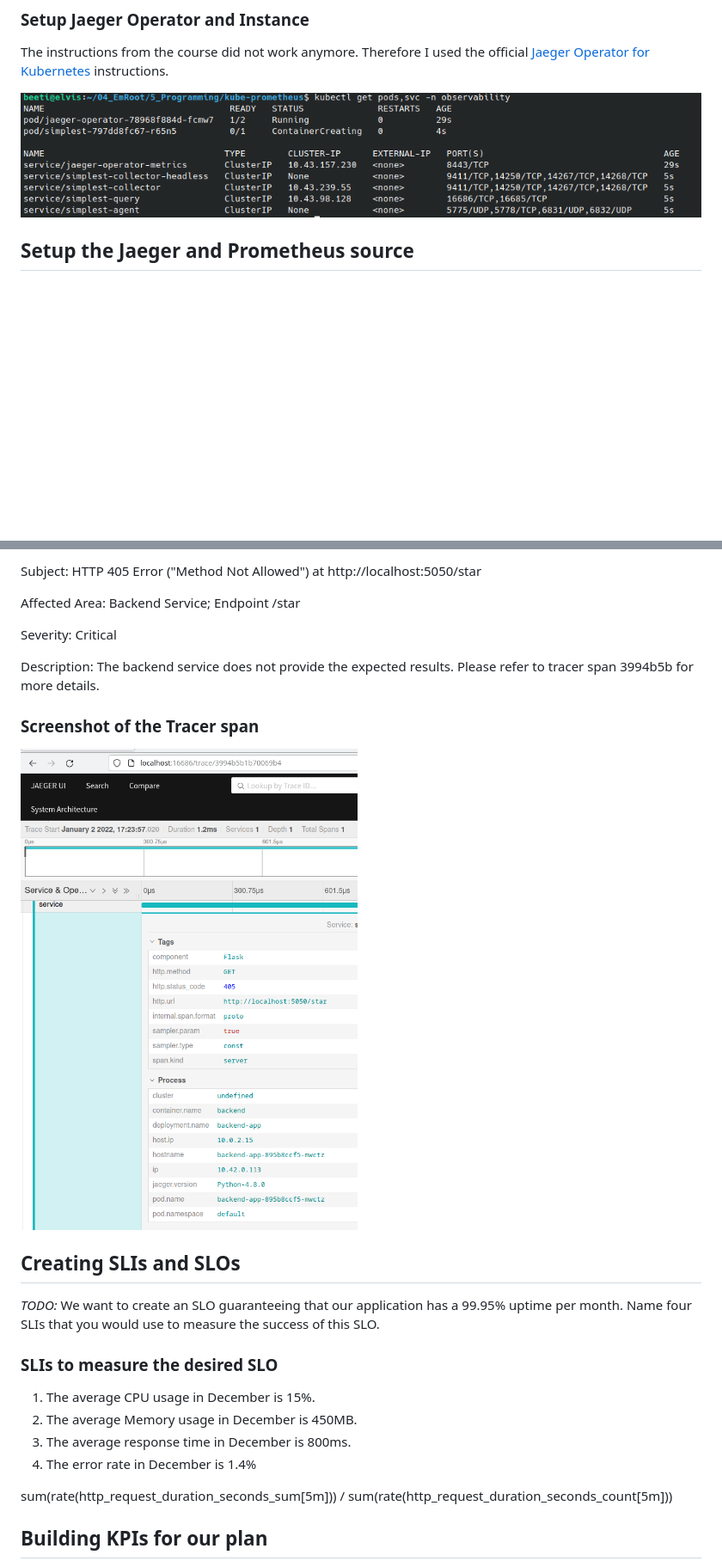
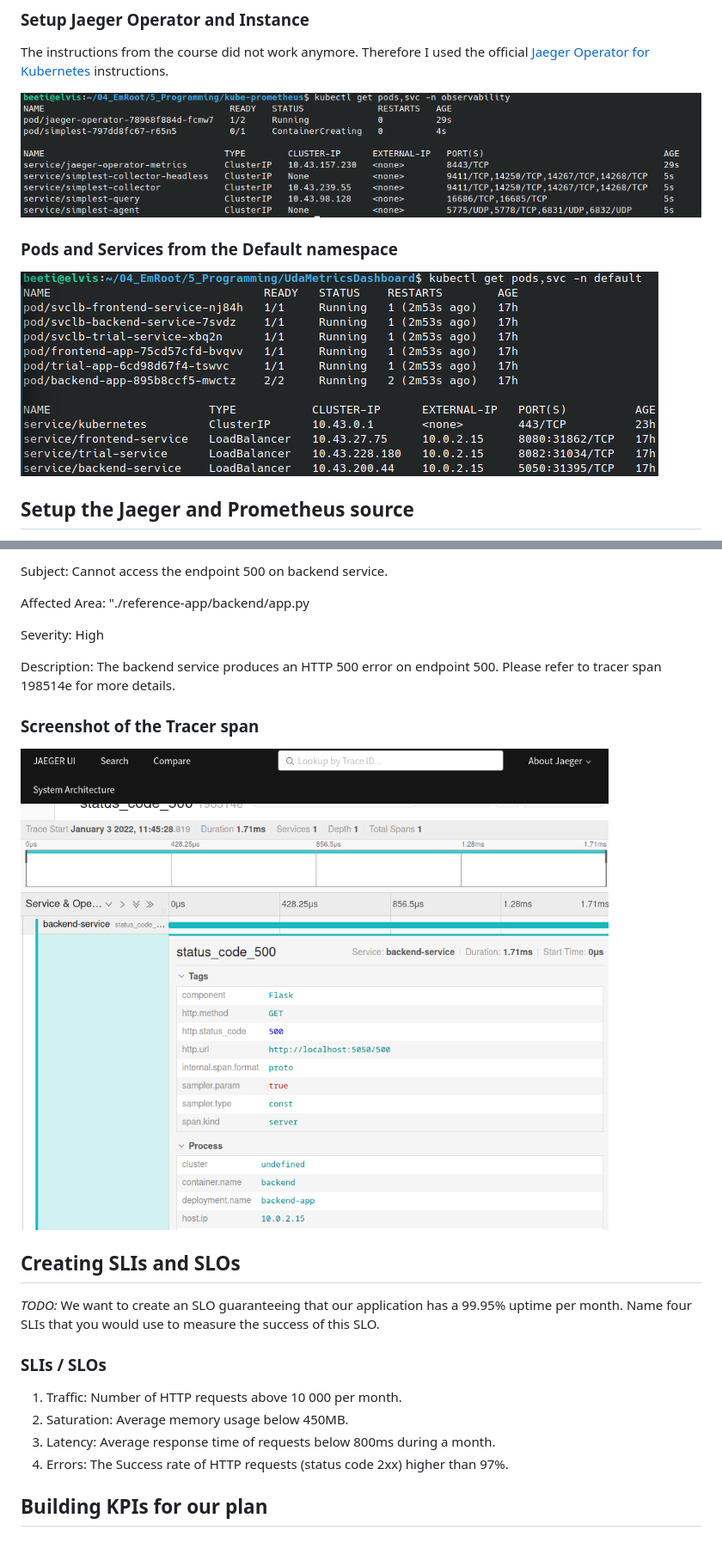
Before and after one commit to praemisit/CloudNativeFundamentals-Prj3, a Markdown page: README.md, 2 parts joined by grey strips. Shown: that part at 86% size. Drawn GitHub-style; pictures changed too: answer-img/02b_Pods_Services_Default.png (added), answer-img/09a_Error_Trace.png (added); blank space fills up the shorter version.

```diff
--- a/README.md
+++ b/README.md
@@ -13,6 +13,9 @@ The instructions from the course did not work anymore. Therefore I used the offi
 
 ![Pods and Services from the Observability namespace](./answer-img/02_Pods_Services_Observability.png)
 
+### Pods and Services from the Default namespace
+
+![Pods and Services from the Default namespace](./answer-img/02b_Pods_Services_Default.png)
 
 ## Setup the Jaeger and Prometheus source
 *TODO:* Expose Grafana to the internet and then setup Prometheus as a data source. Provide a screenshot of the home page after logging into Grafana.
@@ -89,26 +92,24 @@ Date: Jan 2; 17:23
 
-Subject: HTTP 405 Error ("Method Not Allowed") at http://localhost:5050/star
+Subject: Cannot access the endpoint 500 on backend service.
 
-Affected Area: Backend Service; Endpoint /star
+Affected Area: "./reference-app/backend/app.py
 
-Severity: Critical
+Severity: High
 
-Description: The backend service does not provide the expected results. Please refer to tracer span 3994b5b for more details.
+Description: The backend service produces an HTTP 500 error on endpoint 500. Please refer to tracer span 198514e for more details.
 
 ### Screenshot of the Tracer span
 
-![Tracer Span](./answer-img/09_Error_Trace.png)
+![Tracer Span](./answer-img/09a_Error_Trace.png)
 
 ## Creating SLIs and SLOs
 *TODO:* We want to create an SLO guaranteeing that our application has a 99.95% uptime per month. Name four SLIs that you would use to measure the success of this SLO.
 
-### SLIs to measure the desired SLO
-1. The average CPU usage in December is 15%.
-2. The average Memory usage in December is 450MB.
-3. The average response time in December is 800ms.
-4. The error rate in December is 1.4%
-
-sum(rate(http_request_duration_seconds_sum[5m])) / sum(rate(http_request_duration_seconds_count[5m]))
+### SLIs / SLOs
+1. Traffic: Number of HTTP requests above 10 000 per month.
+2. Saturation: Average memory usage below 450MB.
+3. Latency: Average response time of requests below 800ms during a month.
+4. Errors: The Success rate of HTTP requests (status code 2xx) higher than 97%.
 
 ## Building KPIs for our plan
 *TODO*: Now that we have our SLIs and SLOs, create a list of 2-3 KPIs to accurately measure these metrics as well as a description of why those KPIs were chosen. We will make a dashboard for this, but first write them down here.
```
Also changed, not shown: other parts of README.md (+10 -10 lines), answer-img/05a_Grafana_Uptime_Errors.png (added), answer-img/06a_Jaeger_Span.png (added), answer-img/08a_Jaeger_In_Grafana.png (added), 3 other files.
